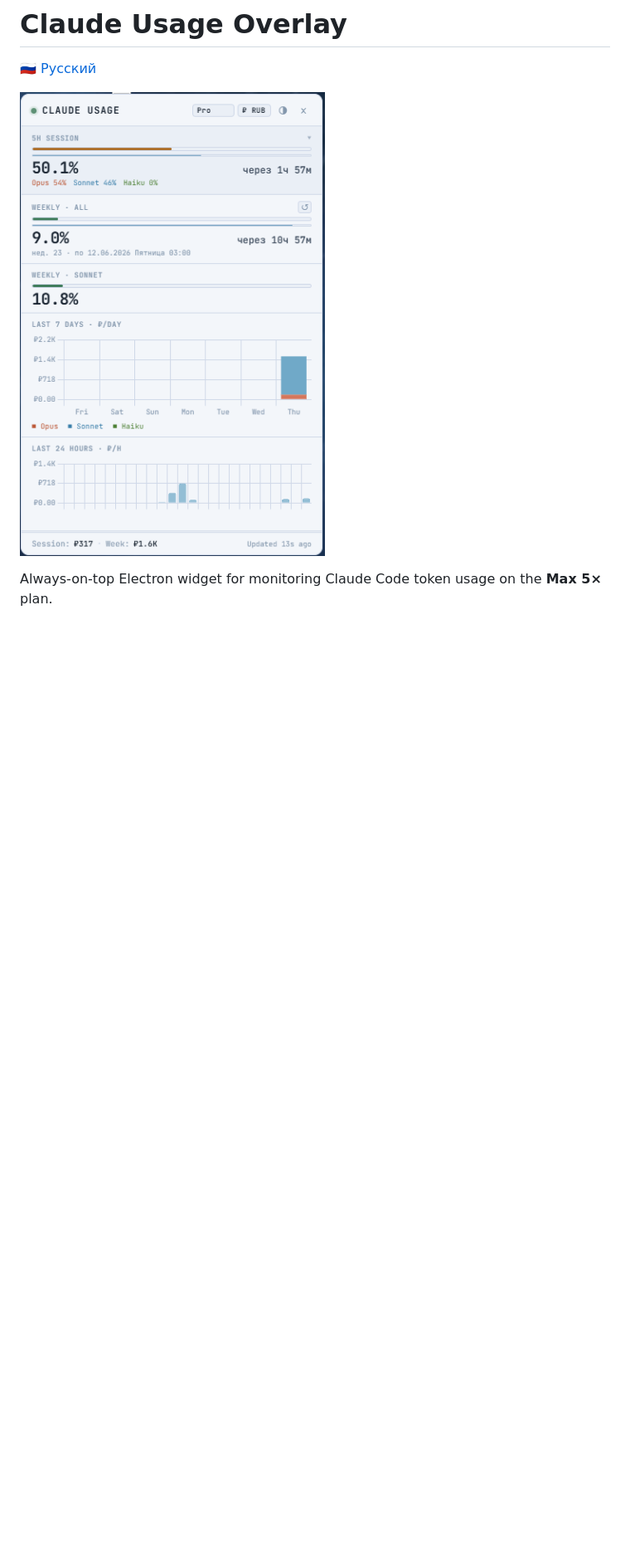
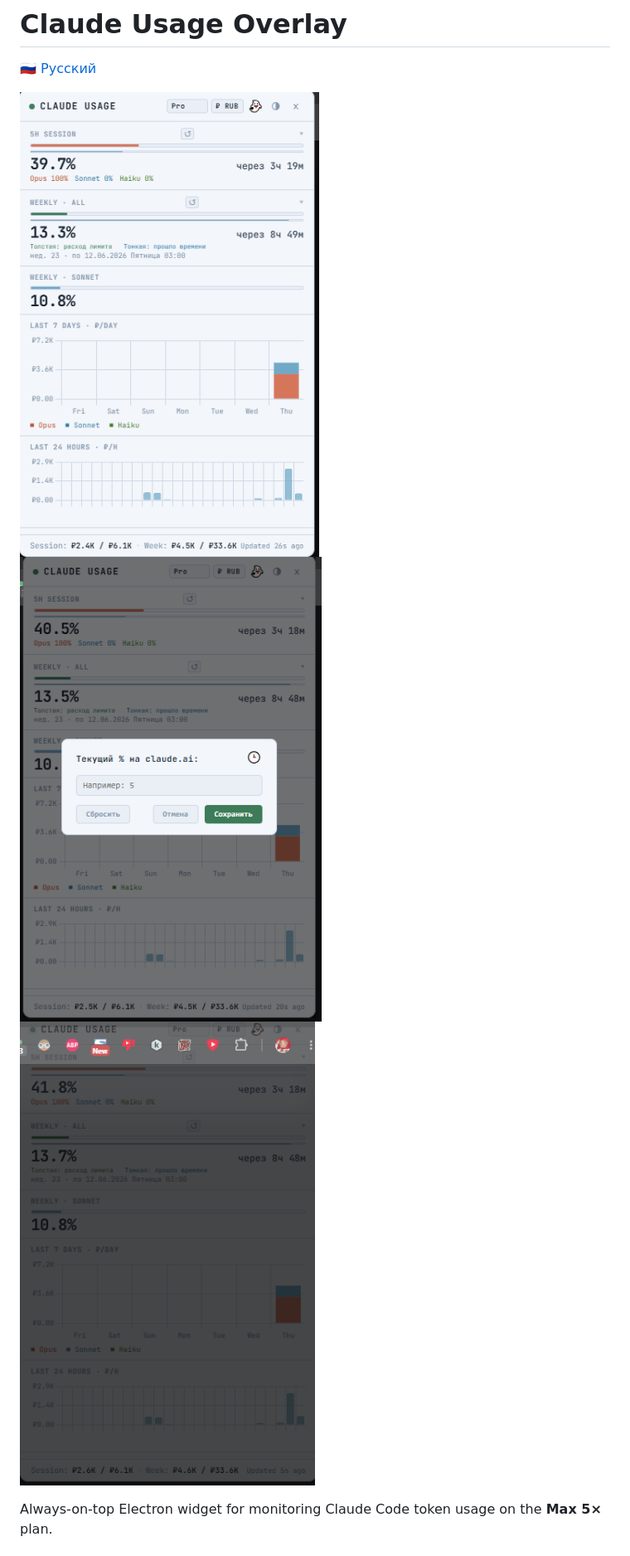
Before and after one commit to Harrisanj/Cloud-Usage-RUB, a Markdown page: README.md, the part around one of its changes. Shown at 83% size. Drawn GitHub-style; pictures changed too: 1Screenshot_1.png (added), 2Screenshot_1.png (added), 3Screenshot_1.png (added); blank space fills up the shorter version.

Commit message:
Docs: Update screenshots and features in README

```diff
--- a/README.md
+++ b/README.md
@@ -2,7 +2,9 @@
 
 [🇷🇺 Русский](#claude-usage-overlay-русский)
 
-![Claude Usage Widget](screenshot.png)
+![Claude Usage Widget](1Screenshot_1.png)
+![Calibration History](2Screenshot_1.png)
+![Projects](3Screenshot_1.png)
 
 Always-on-top Electron widget for monitoring Claude Code token usage on the **Max 5×** plan.
 
```
Also changed, not shown: other parts of README.md (+6 -2 lines).
